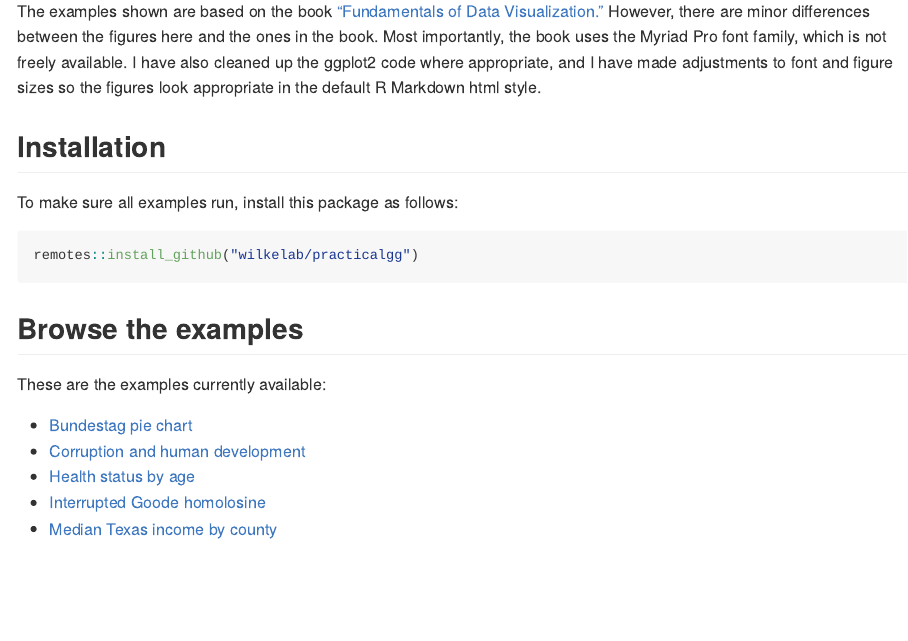
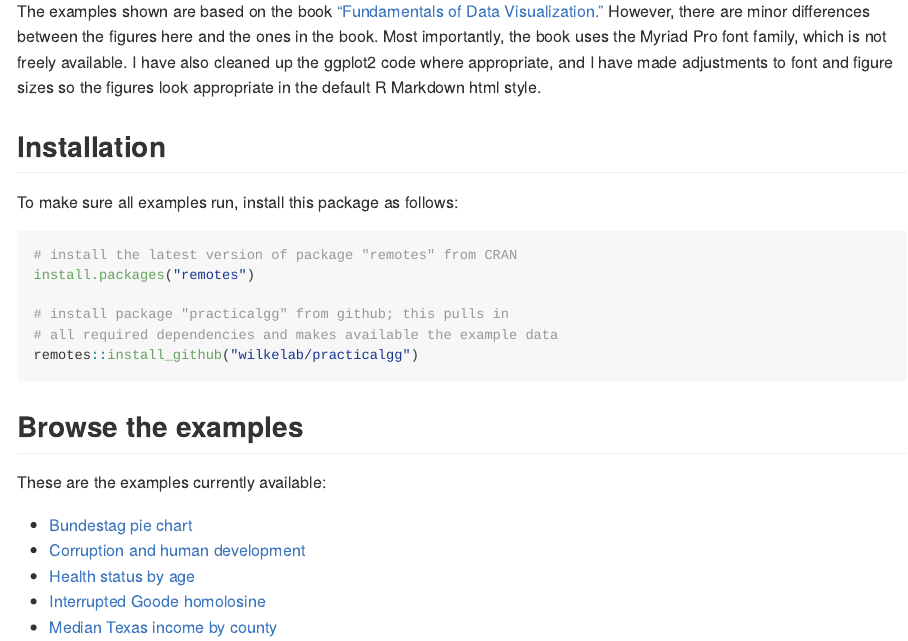
Before and after one commit to wilkelab/practicalgg, an R Markdown document (README.Rmd): the page in a window 1100 px wide, from 280 px down. The pictures show the output file README.md that the author committed with the source, drawn offline in the style of GitHub; badge pictures from the web are left out.

Commit message:
new site build

````diff
--- a/README.Rmd
+++ b/README.Rmd
@@ -25,6 +25,11 @@ The examples shown are based on the book ["Fundamentals of Data Visualization."]
 
 To make sure all examples run, install this package as follows:
 ```{r installation, eval=FALSE}
+# install the latest version of package "remotes" from CRAN
+install.packages("remotes")
+
+# install package "practicalgg" from github; this pulls in
+# all required dependencies and makes available the example data
 remotes::install_github("wilkelab/practicalgg")
 ```
 
````
Also changed, not shown: README.md, 17 other files.
